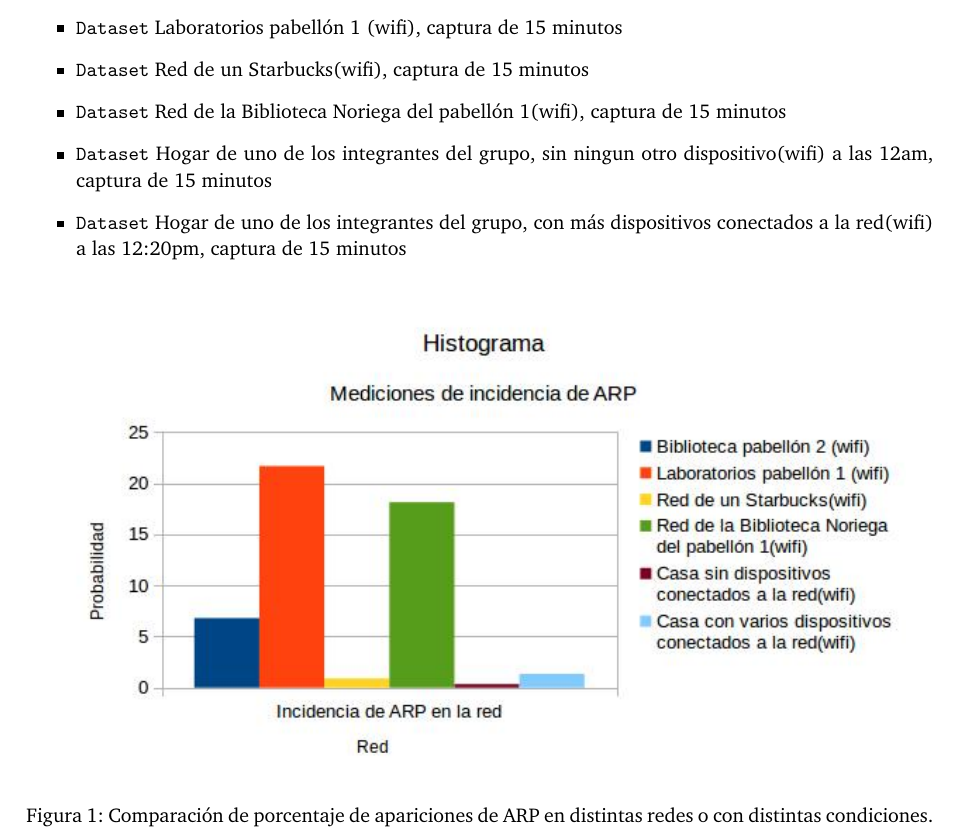
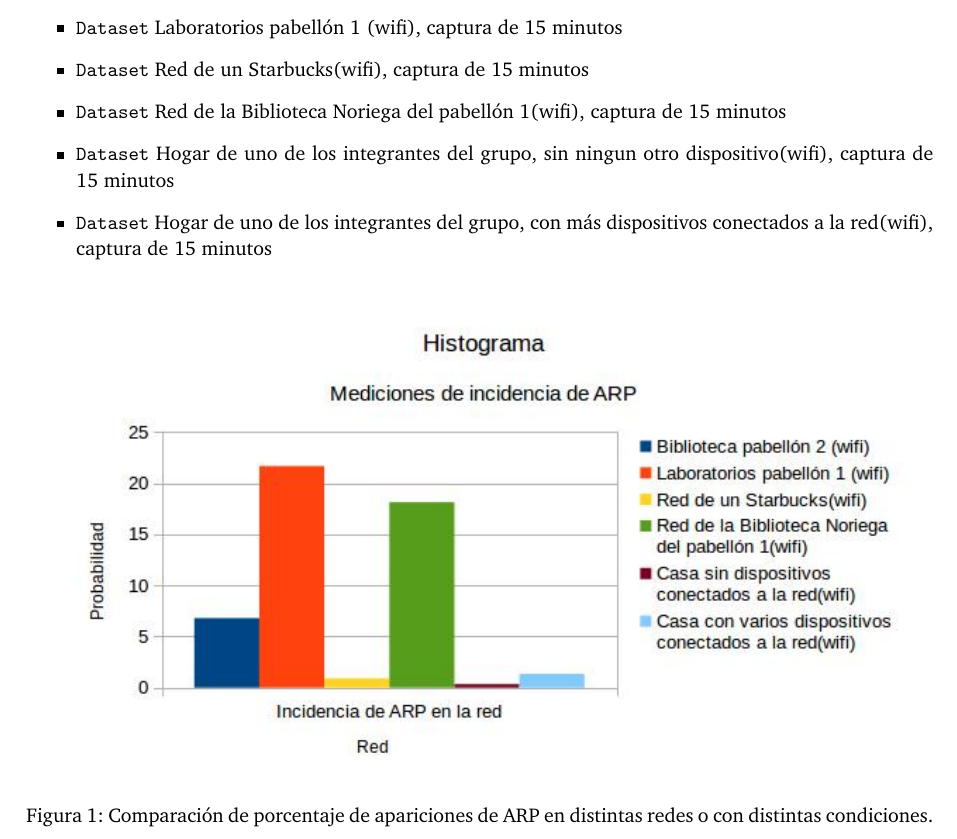
Before and after one commit to FlyingPumba/tp1-redes, a LaTeX document (latex/informe.tex, which reads latex/experimentos.tex): part of page 8 of 14, cut so that both start at the same text. Compiled offline with pdfLaTeX; a LaTeX package or settings file that is missing is left out.

Commit message:
detalles

```diff
--- a/latex/experimentos.tex
+++ b/latex/experimentos.tex
@@ -265,8 +265,8 @@ en la red. Los datasets que usamos son los siguientes:\\
     \item \texttt{Dataset} Laboratorios pabellón 1 (wifi), captura de 15 minutos
     \item \texttt{Dataset} Red de un Starbucks(wifi), captura de 15 minutos
     \item \texttt{Dataset} Red de la Biblioteca Noriega del pabellón 1(wifi), captura de 15 minutos
-    \item \texttt{Dataset} Hogar de uno de los integrantes del grupo, sin ningun otro dispositivo(wifi) a las 12am, captura de 15 minutos
-    \item \texttt{Dataset} Hogar de uno de los integrantes del grupo, con más dispositivos conectados a la red(wifi) a las 12:20pm, captura de 15 minutos
+    \item \texttt{Dataset} Hogar de uno de los integrantes del grupo, sin ningun otro dispositivo(wifi), captura de 15 minutos
+    \item \texttt{Dataset} Hogar de uno de los integrantes del grupo, con más dispositivos conectados a la red(wifi), captura de 15 minutos
 \end{itemize}
 
 \begin{figure}[H]
```
